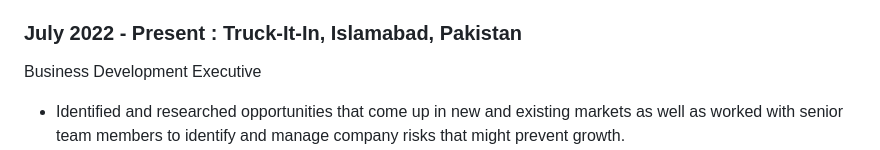
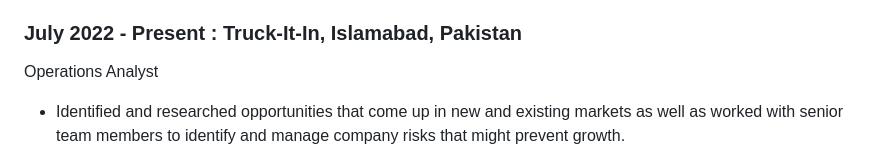
Before and after one commit to hamzahmalik101/hamzahmalik101.github.io, a Markdown page: README.md, the part around the change. Rendered like a GitHub page.

```diff
--- a/README.md
+++ b/README.md
@@ -24,7 +24,7 @@ Assistant Manager Prospects and External Relations
 
 ### **July 2022 - Present : Truck-It-In**, Islamabad, Pakistan
 
-Business Development Executive
+Operations Analyst
 - Identified and researched opportunities that come up in new and existing markets as well as worked with senior team members to identify and manage company risks that might prevent growth.
 - Developed a go-to market strategy based on extensive customer base market research, market demand cycles and pricing trends.
 - Strategize ways to build market share, increase revenue and acquire success through innovative developments in organizational structure.
```
